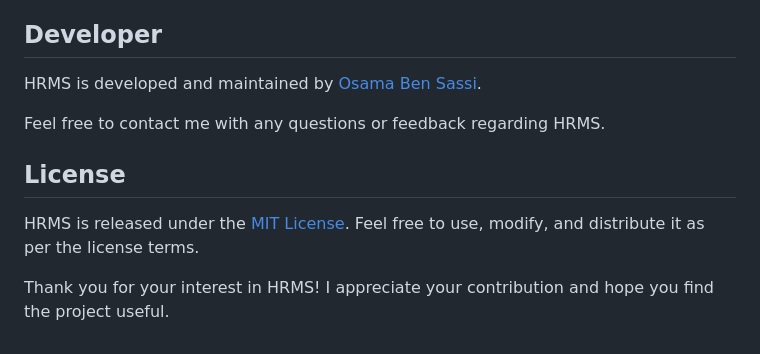
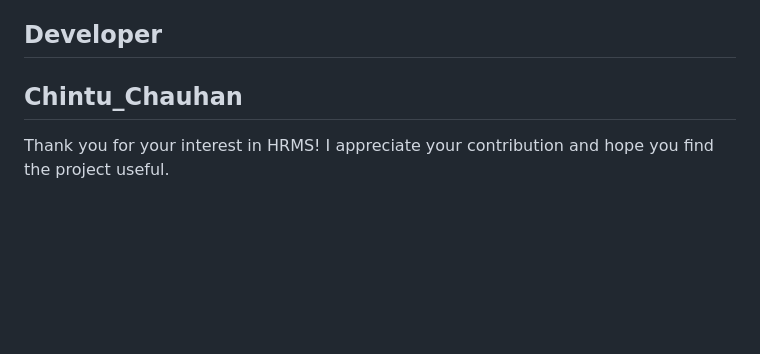
Before and after one commit to chauhanchintu/HRMSLite, a Markdown page: HRMS/README.md, the part around the change. Drawn GitHub-style; blank space fills up the shorter version.

```diff
--- a/HRMS/README.md
+++ b/HRMS/README.md
@@ -104,13 +104,6 @@ We welcome contributions to HRMS from the community. If you would like to contri
 7. Provide a detailed description of your changes and why they should be merged.
 
 ## Developer
-
-HRMS is developed and maintained by [Osama Ben Sassi](https://www.linkedin.com/in/osama-ben-sassi/).
-
-Feel free to contact me with any questions or feedback regarding HRMS.
-
-## License
-
-HRMS is released under the [MIT License](LICENSE). Feel free to use, modify, and distribute it as per the license terms.
+## Chintu_Chauhan
 
 Thank you for your interest in HRMS! I appreciate your contribution and hope you find the project useful.
```
